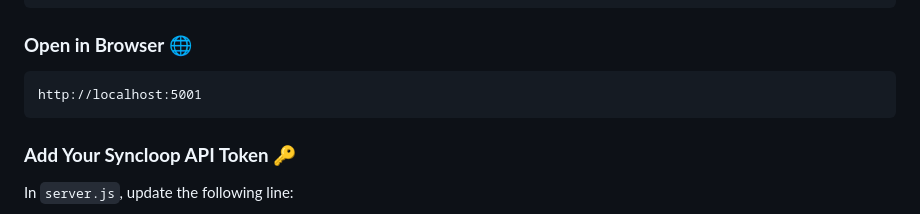
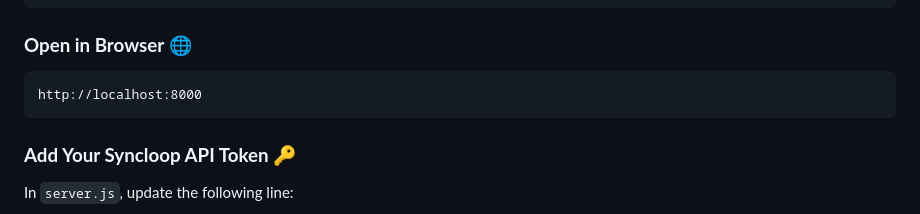
Before and after one commit to coderiders22/ASTRA-AI, a Markdown page: README.md, the part around the change. Rendered like a GitHub page.

````diff
--- a/README.md
+++ b/README.md
@@ -64,7 +64,7 @@ node server.js
 
 ### **Open in Browser** 🌐
 ```plaintext
-http://localhost:5001
+http://localhost:8000
 ```
 
 ### **Add Your Syncloop API Token** 🔑
````
